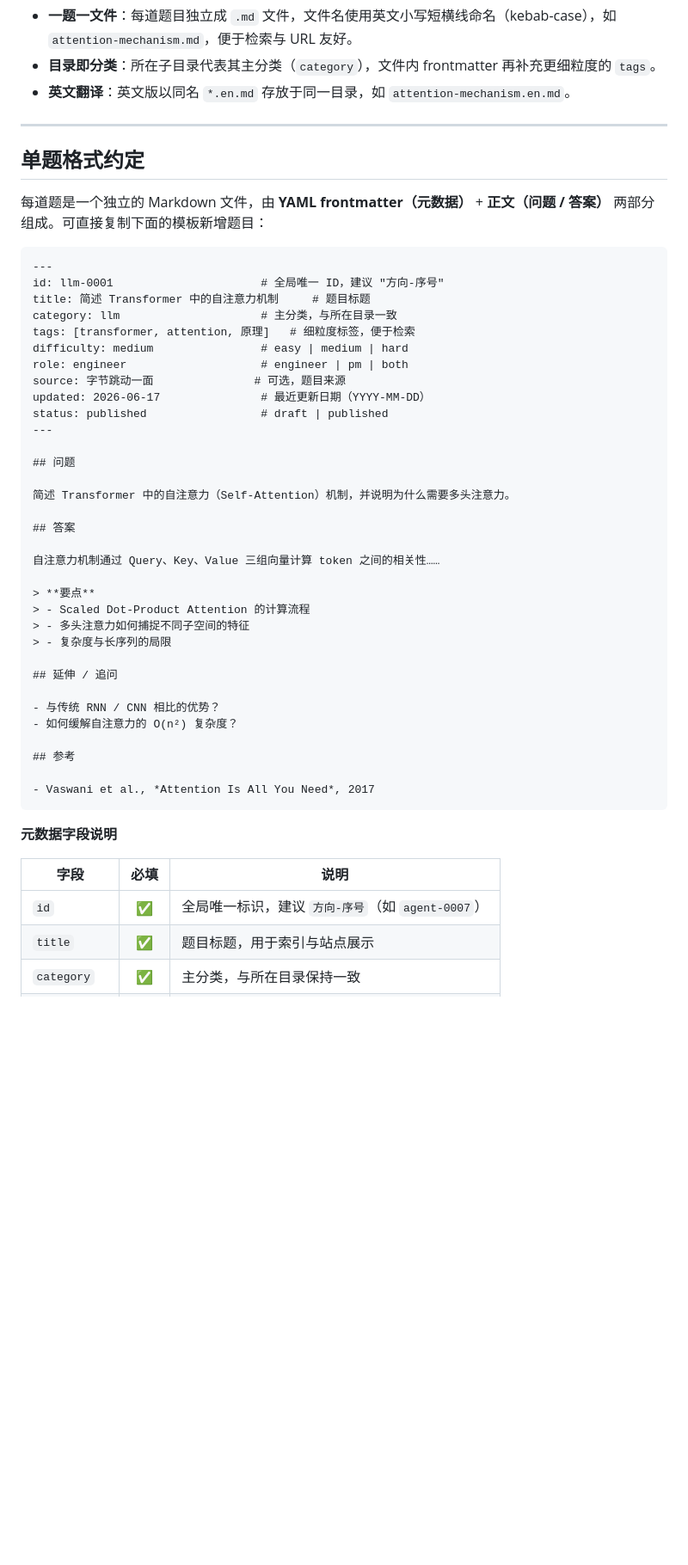
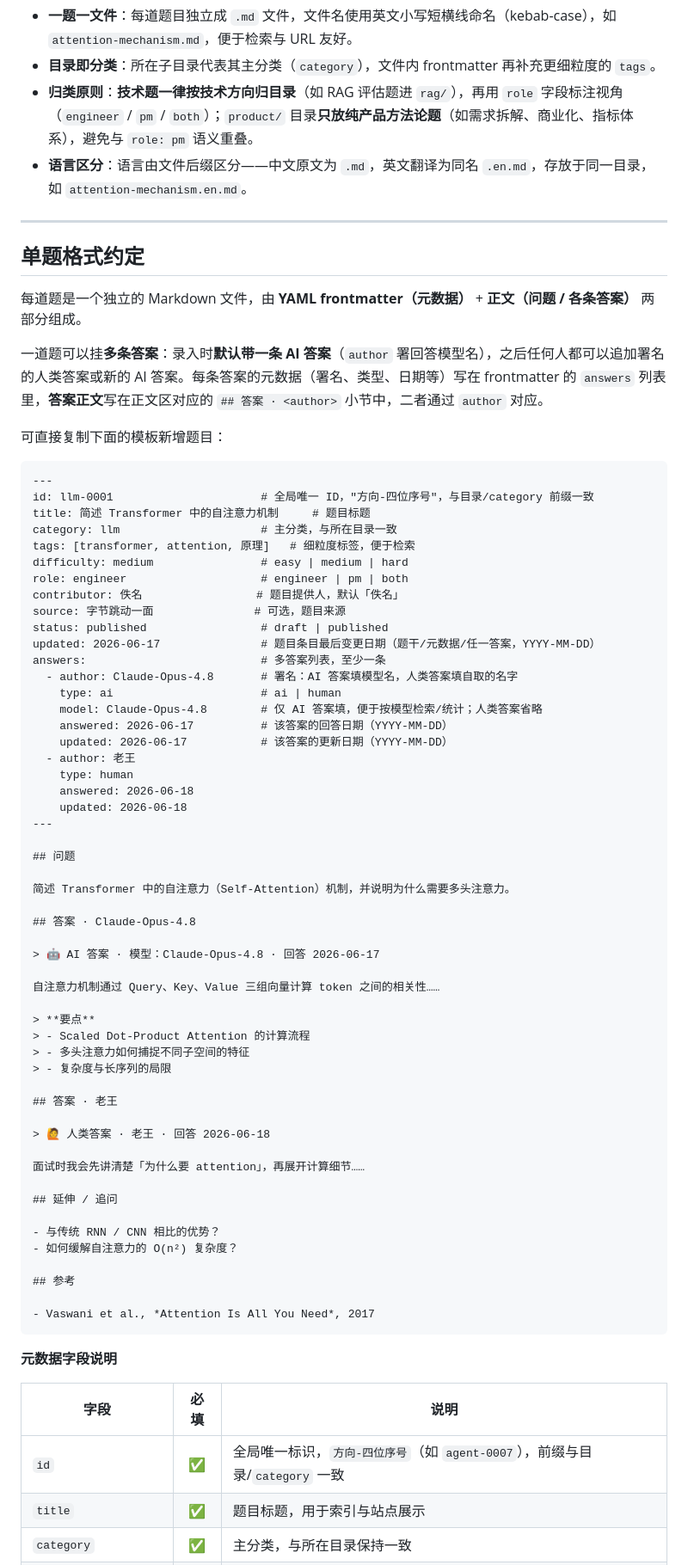
Before and after one commit to luyao618/Agent-Interview-CheatSheet, a Markdown page: README.md, the part around one of its changes. Shown at 86% size. Drawn GitHub-style; blank space fills up the shorter version.

````diff
--- a/README.md
+++ b/README.md
@@ -65,32 +66,50 @@ AI-Interview-CheatSheet/
 
 - **一题一文件**：每道题目独立成 `.md` 文件，文件名使用英文小写短横线命名（kebab-case），如 `attention-mechanism.md`，便于检索与 URL 友好。
 - **目录即分类**：所在子目录代表其主分类（`category`），文件内 frontmatter 再补充更细粒度的 `tags`。
-- **英文翻译**：英文版以同名 `*.en.md` 存放于同一目录，如 `attention-mechanism.en.md`。
+- **归类原则**：**技术题一律按技术方向归目录**（如 RAG 评估题进 `rag/`），再用 `role` 字段标注视角（`engineer` / `pm` / `both`）；`product/` 目录**只放纯产品方法论题**（如需求拆解、商业化、指标体系），避免与 `role: pm` 语义重叠。
+- **语言区分**：语言由文件后缀区分——中文原文为 `.md`，英文翻译为同名 `.en.md`，存放于同一目录，如 `attention-mechanism.en.md`。
 
 ---
 
 ## 单题格式约定
 
-每道题是一个独立的 Markdown 文件，由 **YAML frontmatter（元数据）** + **正文（问题 / 答案）** 两部分组成。可直接复制下面的模板新增题目：
+每道题是一个独立的 Markdown 文件，由 **YAML frontmatter（元数据）** + **正文（问题 / 各条答案）** 两部分组成。
+
+一道题可以挂**多条答案**：录入时**默认带一条 AI 答案**（`author` 署回答模型名），之后任何人都可以追加署名的人类答案或新的 AI 答案。每条答案的元数据（署名、类型、日期等）写在 frontmatter 的 `answers` 列表里，**答案正文**写在正文区对应的 `## 答案 · <author>` 小节中，二者通过 `author` 对应。
+
+可直接复制下面的模板新增题目：
 
 ```markdown
 ---
-id: llm-0001                      # 全局唯一 ID，建议 "方向-序号"
+id: llm-0001                      # 全局唯一 ID，"方向-四位序号"，与目录/category 前缀一致
 title: 简述 Transformer 中的自注意力机制     # 题目标题
 category: llm                     # 主分类，与所在目录一致
 tags: [transformer, attention, 原理]   # 细粒度标签，便于检索
 difficulty: medium                # easy | medium | hard
 role: engineer                    # engineer | pm | both
+contributor: 佚名                 # 题目提供人，默认「佚名」
 source: 字节跳动一面               # 可选，题目来源
-updated: 2026-06-17               # 最近更新日期（YYYY-MM-DD）
 status: published                 # draft | published
+updated: 2026-06-17               # 题目条目最后变更日期（题干/元数据/任一答案，YYYY-MM-DD）
+answers:                          # 多答案列表，至少一条
+  - author: Claude-Opus-4.8       # 署名：AI 答案填模型名，人类答案填自取的名字
+    type: ai                      # ai | human
+    model: Claude-Opus-4.8        # 仅 AI 答案填，便于按模型检索/统计；人类答案省略
+    answered: 2026-06-17          # 该答案的回答日期（YYYY-MM-DD）
+    updated: 2026-06-17           # 该答案的更新日期（YYYY-MM-DD）
+  - author: 老王
+    type: human
+    answered: 2026-06-18
+    updated: 2026-06-18
 ---
 
 ## 问题
 
 简述 Transformer 中的自注意力（Self-Attention）机制，并说明为什么需要多头注意力。
 
-## 答案
+## 答案 · Claude-Opus-4.8
+
+> 🤖 AI 答案 · 模型：Claude-Opus-4.8 · 回答 2026-06-17
 
 自注意力机制通过 Query、Key、Value 三组向量计算 token 之间的相关性……
 
@@ -98,6 +117,12 @@ status: published                 # draft | published
 > - Scaled Dot-Product Attention 的计算流程
 > - 多头注意力如何捕捉不同子空间的特征
 > - 复杂度与长序列的局限
+
+## 答案 · 老王
+
+> 🙋 人类答案 · 老王 · 回答 2026-06-18
+
+面试时我会先讲清楚「为什么要 attention」，再展开计算细节……
 
 ## 延伸 / 追问
 
@@ -113,7 +138,7 @@ status: published                 # draft | published
 
 | 字段 | 必填 | 说明 |
 | --- | :---: | --- |
-| `id` | ✅ | 全局唯一标识，建议 `方向-序号`（如 `agent-0007`） |
+| `id` | ✅ | 全局唯一标识，`方向-四位序号`（如 `agent-0007`），前缀与目录/`category` 一致 |
 | `title` | ✅ | 题目标题，用于索引与站点展示 |
 | `category` | ✅ | 主分类，与所在目录保持一致 |
 | `tags` | ✅ | 标签数组，支撑多维检索 |
````
Also changed, not shown: other parts of README.md (+20 -8 lines).
